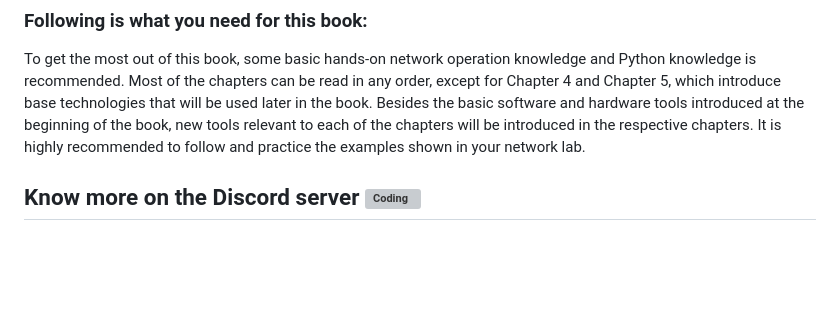
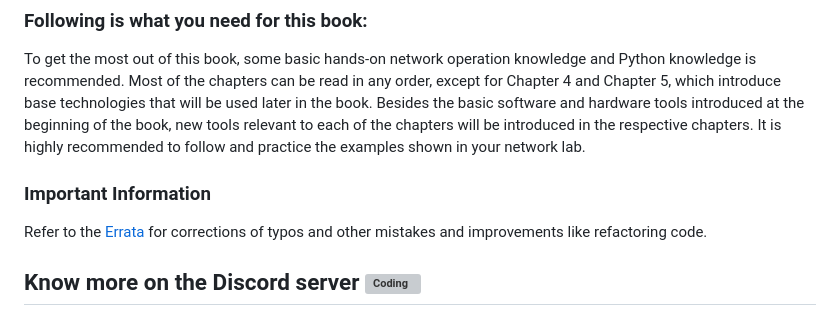
Before and after one commit to PacktPublishing/Mastering-Python-Networking-Fourth-Edition, a Markdown page: README.md, the part around the change. Rendered like a GitHub page; blank space fills up the shorter version; grey boxes are pictures that could not be loaded.

```diff
--- a/README.md
+++ b/README.md
@@ -46,6 +46,10 @@ The new edition is revised and updated with Python 3.10 along with new chapters
 To get the most out of this book, some basic hands-on network operation knowledge and Python knowledge is recommended. Most of the chapters can be read in any order, except for Chapter 4 and Chapter 5, which introduce base technologies that will be used later in the book. Besides the basic software and hardware tools introduced at the beginning of the book, new tools relevant to each of the chapters will be introduced in the respective chapters.
 It is highly recommended to follow and practice the examples shown in your network lab.
 
+### Important Information
+
+Refer to the [Errata](https://github.com/PacktPublishing/Mastering-Python-Networking-Fourth-Edition/blob/main/Errata.md) for corrections of typos and other mistakes and improvements like refactoring code.
+
 
 ## Know more on the Discord server <img alt="Coding" height="25" width="32"  src="https://cliply.co/wp-content/uploads/2021/08/372108630_DISCORD_LOGO_400.gif">
 
```
